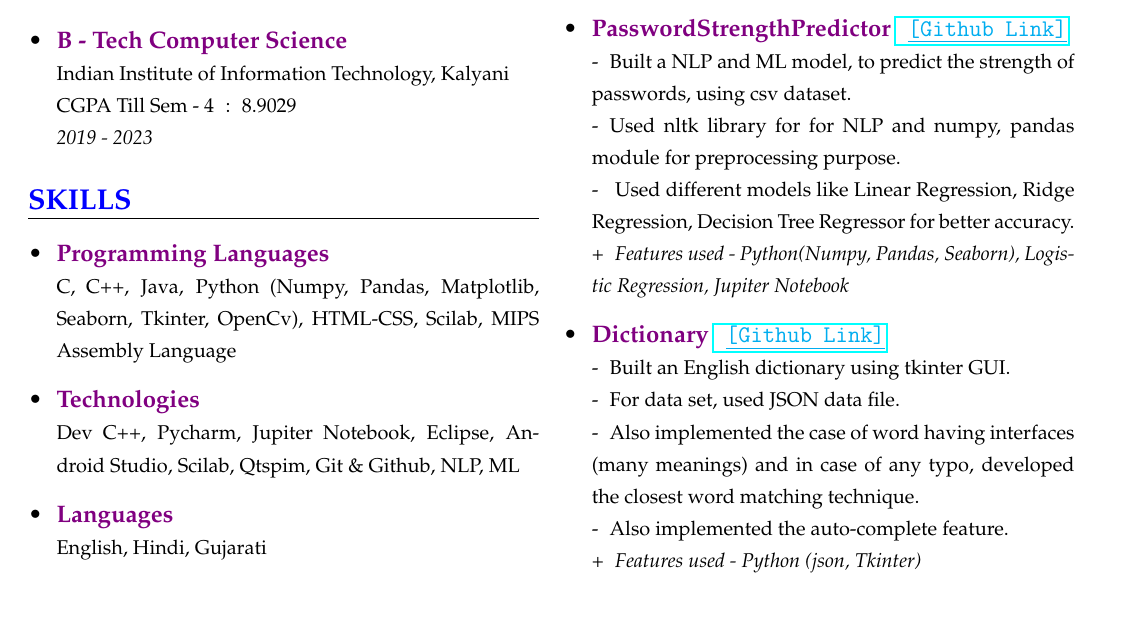
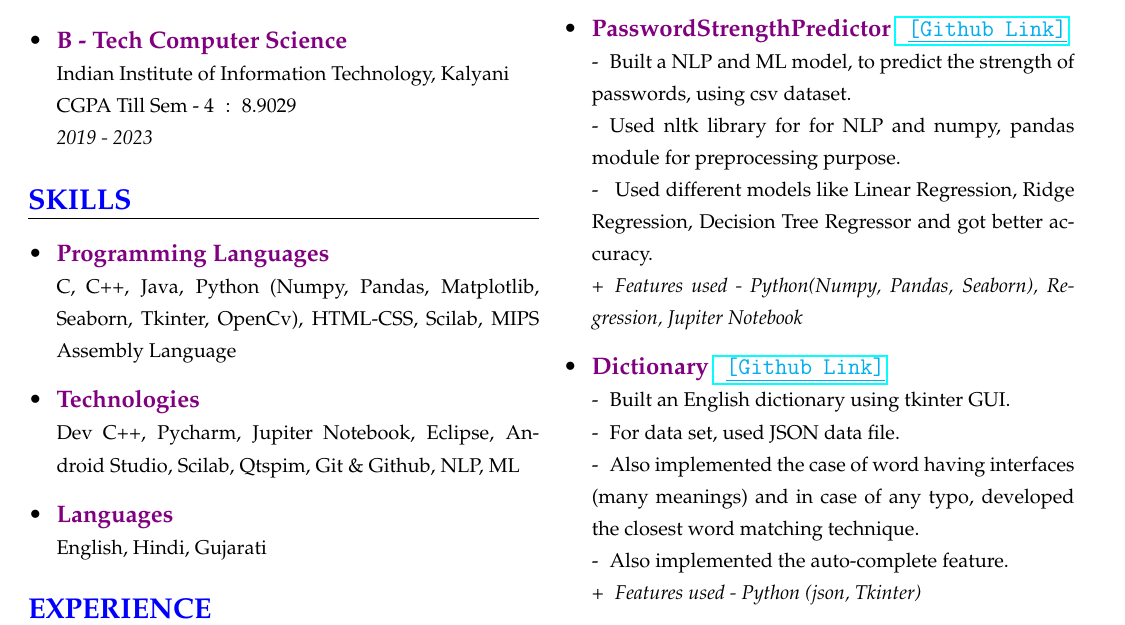
Before and after one commit to akash-rajak/Resume, a LaTeX CV (My_Resume.tex): part of page 1 of 2, cut so that both start at the same text. The pictures show the PDF file My_Resume.pdf that the author committed with the source.

Commit message:
Updated Readme

```diff
--- a/My_Resume.tex
+++ b/My_Resume.tex
@@ -99,7 +99,7 @@
             \item \frcontent{\textcolor{violet}{CaveMan\tob -\tob The\tob Saviour} \clink{\href{https://github.com/akash435/CaveMan-The_Saviour}{\tob \textcolor{cyan}{\underline{[Github\tob Link]}}}}}{-\tob A 2D physics-based game app created with Android Studio and with simple graphics.}{-\tob It is an enemy killing game, where player need to reach the winning score by killing the enemies.\newline -\tob The game is also split in different level, making player to challenge different stages of enemy.}{+\tob Features used - Java, Android, Sqlite database}
 
             % PROJECT - 2 ----------------
-            \item \frcontent{\textcolor{violet}{PasswordStrengthPredictor} \clink{\href{https://github.com/akash435/Password-Strength-Predictor}{\tob \textcolor{cyan}{\underline{[Github\tob Link]}}}}}{-\tob Built a NLP and ML model, to predict the strength of passwords, using csv dataset.}{-\tob Used nltk library for for NLP and numpy, pandas module for preprocessing purpose.\newline- \tob Used different models like Linear Regression, Ridge Regression, Decision Tree Regressor for better accuracy.}{+\tob Features used - Python(Numpy, Pandas, Seaborn), Logistic Regression, Jupiter Notebook}
+            \item \frcontent{\textcolor{violet}{PasswordStrengthPredictor} \clink{\href{https://github.com/akash435/Password-Strength-Predictor}{\tob \textcolor{cyan}{\underline{[Github\tob Link]}}}}}{-\tob Built a NLP and ML model, to predict the strength of passwords, using csv dataset.}{-\tob Used nltk library for for NLP and numpy, pandas module for preprocessing purpose.\newline- \tob Used different models like Linear Regression, Ridge Regression, Decision Tree Regressor and got better accuracy.}{+\tob Features used - Python(Numpy, Pandas, Seaborn), Regression, Jupiter Notebook}
 
             % PROJECT - 3 ----------------
             \item \frcontent{\textcolor{violet}{Dictionary} \clink{\href{https://github.com/akash435/Dictionary}{\tob \textcolor{cyan}{\underline{[Github\tob Link]}}}}}{-\tob Built an English dictionary using tkinter GUI.}{-\tob For data set, used JSON data file.\newline -\tob Also implemented the case of word having interfaces (many meanings) and in case of any typo, developed the closest word matching technique.\newline -\tob Also implemented the auto-complete feature.}{+\tob Features used - Python (json, Tkinter)}
```
Also changed, not shown: My_Resume.pdf, 2 other files.
